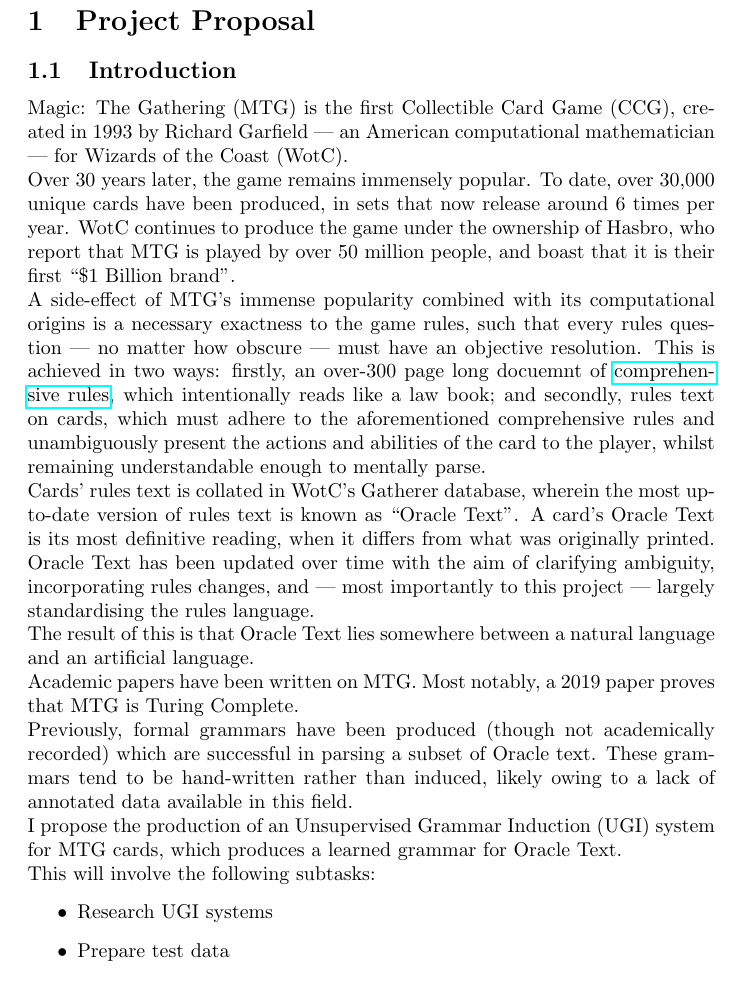
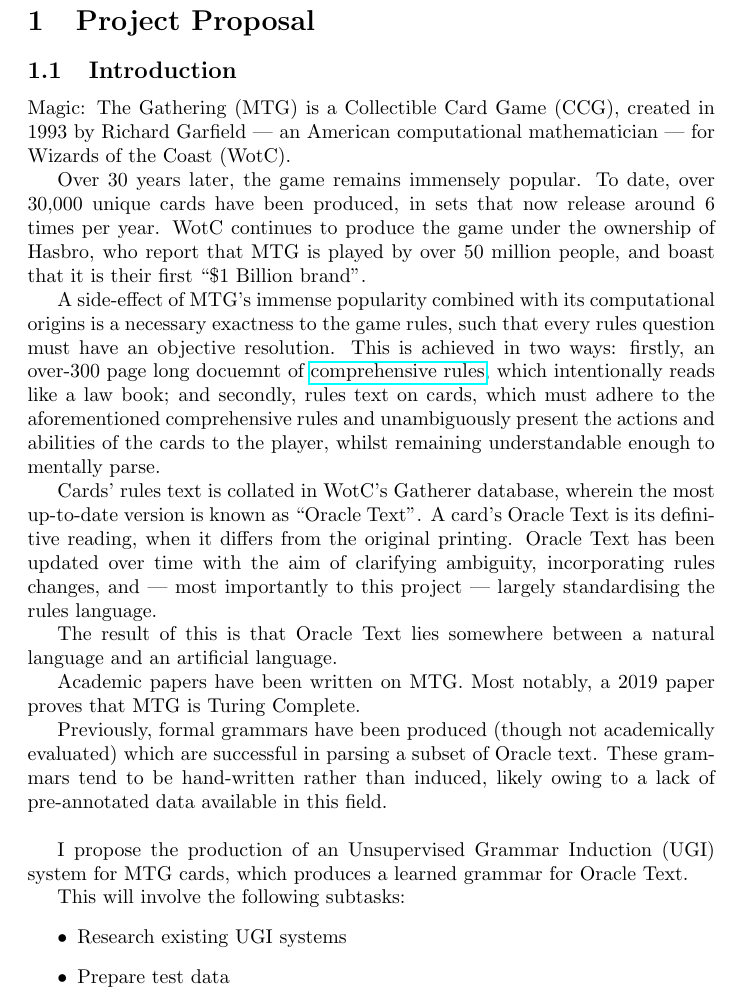
Before and after one commit to Ahuoc/MTG_UGI, a LaTeX document (proposal.tex): part of page 1 of 2, cut so that both start at the same text. Compiled offline with pdfLaTeX.

Commit message:
Revise proposal.tex for clarity and accuracy
Corrected typos and improved clarity in the proposal text.

```diff
--- a/proposal.tex
+++ b/proposal.tex
@@ -6,17 +6,25 @@
 \section{Project Proposal}
 
 \subsection{Introduction}
-Magic: The Gathering (MTG) is the first Collectible Card Game (CCG), created in 1993 by Richard Garfield \textemdash{} an American computational mathematician \textemdash{} for Wizards of the Coast (WotC).\\
-Over 30 years later, the game remains immensely popular. To date, over 30,000 unique cards have been produced, in sets that now release around 6 times per year. WotC continues to produce the game under the ownership of Hasbro, who report that MTG is played by over 50 million people, and boast that it is their first ``\$1 Billion brand''.\\
-A side-effect of MTG's immense popularity combined with its computational origins is a necessary exactness to the game rules, such that every rules question \textemdash{} no matter how obscure \textemdash{} must have an objective resolution. This is achieved in two ways: firstly, an over-300 page long docuemnt of \href{https://magic.wizards.com/en/rules}{comprehensive rules}, which intentionally reads like a law book; and secondly, rules text on cards, which must adhere to the aforementioned comprehensive rules and unambiguously present the actions and abilities of the card to the player, whilst remaining understandable enough to mentally parse.\\
-Cards' rules text is collated in WotC's Gatherer database, wherein the most up-to-date version of rules text is known as ``Oracle Text''. A card's Oracle Text is its most definitive reading, when it differs from what was originally printed. Oracle Text has been updated over time with the aim of clarifying ambiguity, incorporating rules changes, and \textemdash{} most importantly to this project \textemdash{} largely standardising the rules language. \\
-The result of this is that Oracle Text lies somewhere between a natural language and an artificial language.\\
-Academic papers have been written on MTG. Most notably, a 2019 paper proves that MTG is Turing Complete.\\
-Previously, formal grammars have been produced (though not academically recorded) which are successful in parsing a subset of Oracle text. These grammars tend to be hand-written rather than induced, likely owing to a lack of annotated data available in this field.\\
-I propose the production of an Unsupervised Grammar Induction (UGI) system for MTG cards, which produces a learned grammar for Oracle Text.\\
+Magic: The Gathering (MTG) is a Collectible Card Game (CCG), created in 1993 by Richard Garfield \textemdash{} an American computational mathematician \textemdash{} for Wizards of the Coast (WotC).
+
+Over 30 years later, the game remains immensely popular. To date, over 30,000 unique cards have been produced, in sets that now release around 6 times per year. WotC continues to produce the game under the ownership of Hasbro, who report that MTG is played by over 50 million people, and boast that it is their first ``\$1 Billion brand''.
+
+A side-effect of MTG's immense popularity combined with its computational origins is a necessary exactness to the game rules, such that every rules question must have an objective resolution. This is achieved in two ways: firstly, an over-300 page long docuemnt of \href{https://magic.wizards.com/en/rules}{comprehensive rules}, which intentionally reads like a law book; and secondly, rules text on cards, which must adhere to the aforementioned comprehensive rules and unambiguously present the actions and abilities of the cards to the player, whilst remaining understandable enough to mentally parse.
+
+Cards' rules text is collated in WotC's Gatherer database, wherein the most up-to-date version is known as ``Oracle Text''. A card's Oracle Text is its definitive reading, when it differs from the original printing. Oracle Text has been updated over time with the aim of clarifying ambiguity, incorporating rules changes, and \textemdash{} most importantly to this project \textemdash{} largely standardising the rules language.
+
+The result of this is that Oracle Text lies somewhere between a natural language and an artificial language.
+
+Academic papers have been written on MTG. Most notably, a 2019 paper proves that MTG is Turing Complete.
+
+Previously, formal grammars have been produced (though not academically evaluated) which are successful in parsing a subset of Oracle text. These grammars tend to be hand-written rather than induced, likely owing to a lack of pre-annotated data available in this field.\bigskip
+
+I propose the production of an Unsupervised Grammar Induction (UGI) system for MTG cards, which produces a learned grammar for Oracle Text.
+
 This will involve the following subtasks:
 \begin{itemize}
-    \item Research UGI systems
+    \item Research existing UGI systems
     \item Prepare test data
     \begin{itemize}
         \item Ingest, extract, and store data from API
```
